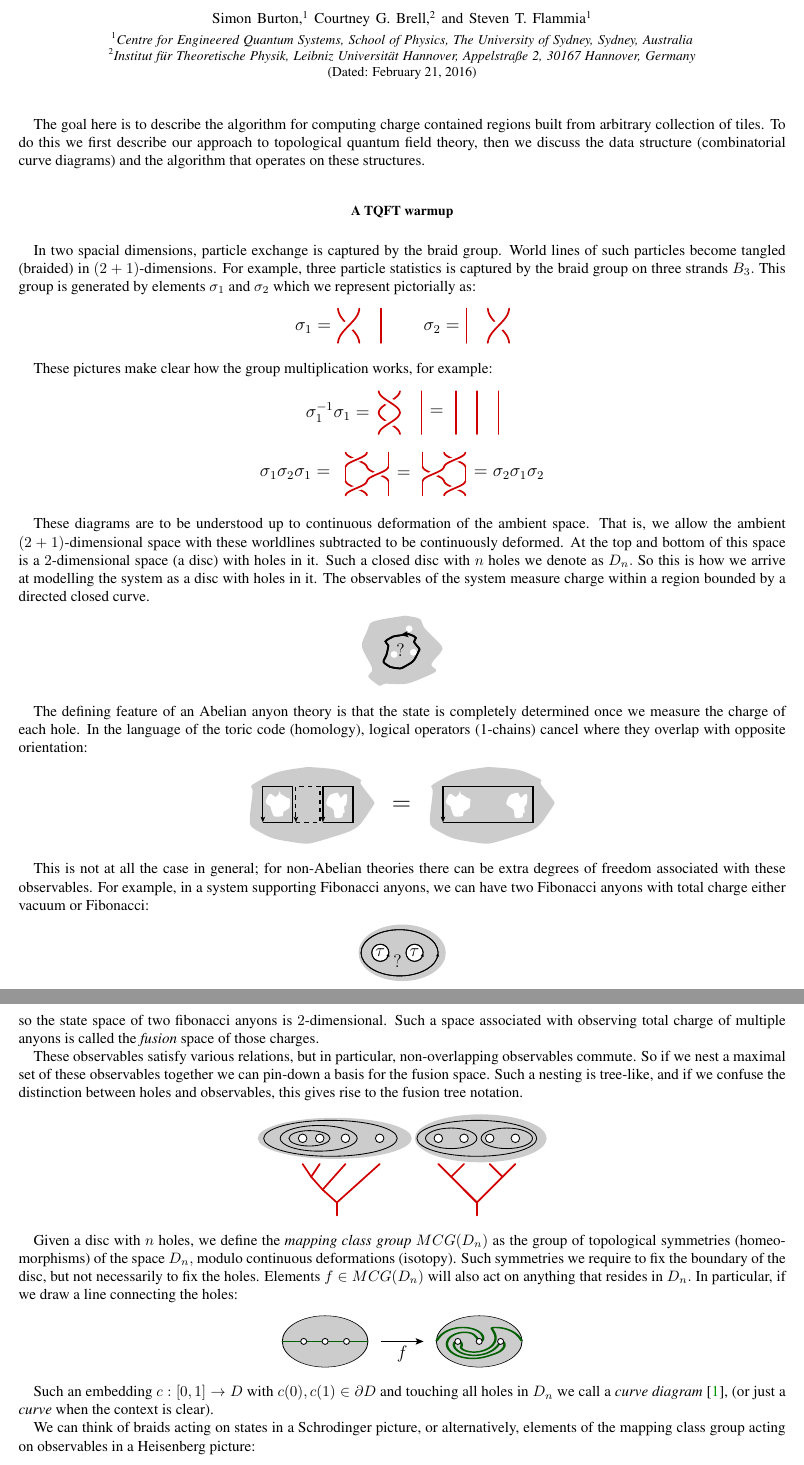
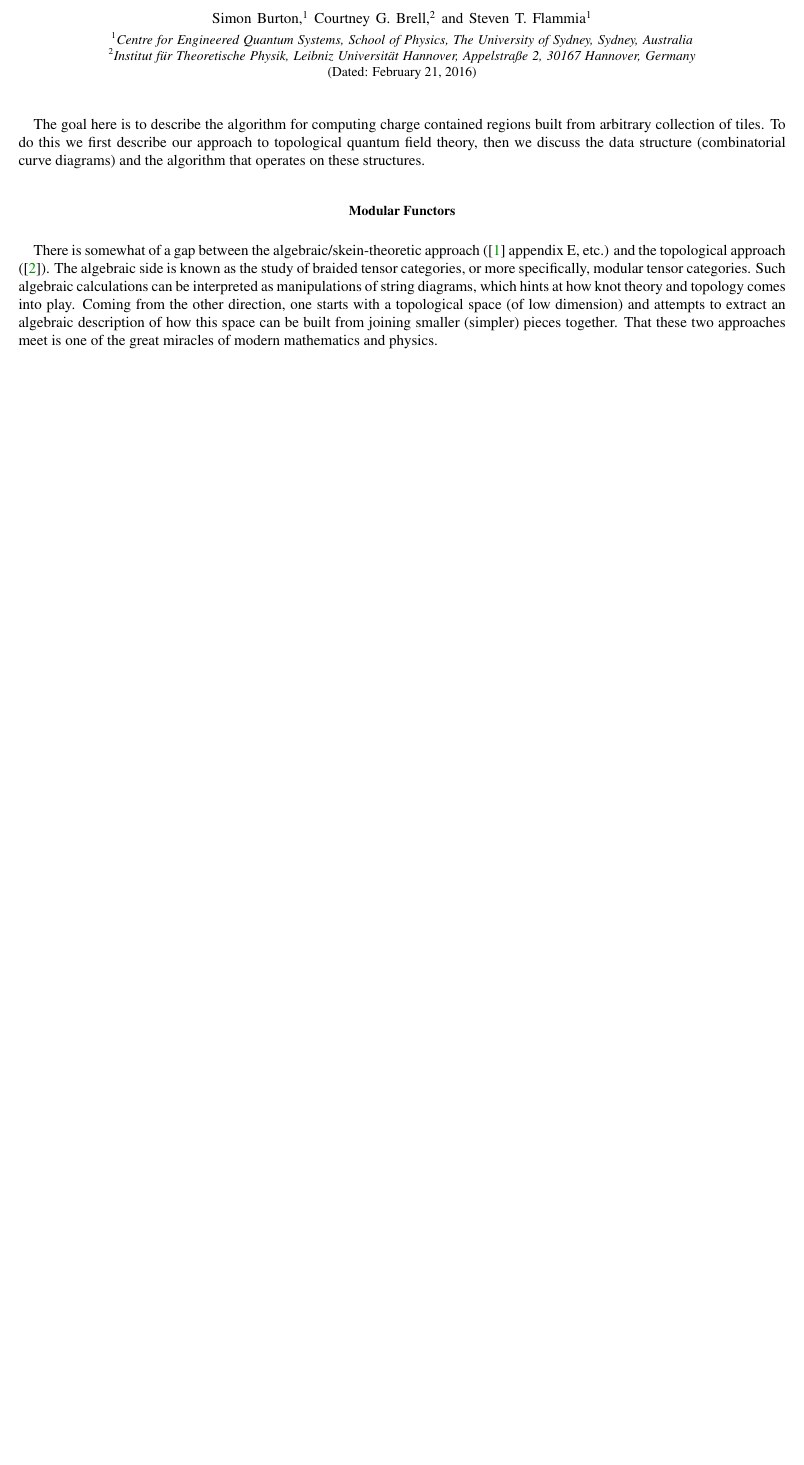
Before and after one commit to punkdit/fibonacci, a LaTeX paper (supplement.tex): two parts of pages 1 and 2 of 9 before the commit and part of page 1 of 7 after it, the two joined at a grey line, cut so that both start at the same text, the shorter picture padded with empty space. Compiled offline with pdfLaTeX.

Commit message:
commit edits

```diff
--- a/supplement.tex
+++ b/supplement.tex
@@ -101,104 +101,3 @@ that operates on these structures.
 % ~~~~~~~~~~~~~~~~~~~~~~~~~~~~~~~~~~~~~~~~~~~~~~~~~~~~~~~~~~~~~~~~~~~~~~~~~~~~
 %
 
-%\section{Topological quantum field theory}
-\section{A TQFT warmup}
-
-In two spacial dimensions, particle exchange is
-captured by the braid group.
-World lines of such particles
-become tangled (braided) in $(2+1)$-dimensions.
-For example, three particle statistics is captured
-by the braid group on three strands $B_3.$
-This group is generated by elements $\sigma_1$
-and $\sigma_2$ which we represent pictorially as:
-\begin{center}
-\includegraphics[]{pic-braid-group.pdf}
-\end{center}
-
-These pictures make clear how the group
-multiplication works, for example:
-\begin{center}
-\includegraphics[]{pic-braid-group-1.pdf}
-\end{center}
-\begin{center}
-\includegraphics[]{pic-braid-relation.pdf}
-\end{center}
-
-
-These diagrams are to be understood up to
-continuous deformation of the ambient space.
-That is, we allow the ambient $(2+1)$-dimensional
-space with these worldlines subtracted to be continuously
-deformed.
-At the top and bottom of this space is
-a $2$-dimensional space (a disc) with holes in it.
-Such a closed disc with $n$ holes we denote as $D_n.$
-So this is how we arrive at modelling the system as
-a disc with holes in it.
-The observables of the system measure charge within
-a region bounded by a directed closed curve.
-\begin{center}
-\includegraphics[]{pic-observable.pdf}
-\end{center}
-
-The defining feature of an Abelian anyon theory
-is that the state is completely determined once
-we measure the charge of each hole.
-In the language of the toric code (homology),
-logical operators (1-chains)
-cancel where they overlap
-with opposite orientation:
-\begin{center}
-\includegraphics[width=0.4\columnwidth]{pic-abelian.pdf}
-\end{center}
-
-This is not at all the case in general;
-for non-Abelian theories there can be extra
-degrees of freedom associated with these
-observables. For example, in
-a system supporting Fibonacci anyons,
-we can have two Fibonacci anyons with total
-charge either vacuum or Fibonacci:
-\begin{center}
-\includegraphics[]{pic-fusion.pdf}
-\end{center}
-so the state space of two fibonacci anyons
-is $2$-dimensional.
-Such a space associated with observing total charge
-of multiple anyons is called the \emph{fusion} space
-of those charges.
-
-These observables satisfy various relations,
-but in particular, non-overlapping observables commute.
-So if we nest a maximal set of these observables together
-we can pin-down a basis for the fusion space.
-Such a nesting is tree-like, and if we confuse the distinction
-between holes and observables, this gives rise to the
-fusion tree notation.
-\begin{center}
-\includegraphics[]{pic-tree-0.pdf}\includegraphics[]{pic-tree-1.pdf}
-\end{center}
-
-Given a disc with $n$ holes, we define the \emph{mapping
-class group} $MCG(D_n)$ as the group of topological
-symmetries (homeomorphisms) of the space $D_n,$
-modulo continuous deformations (isotopy).
-Such symmetries we require to fix the boundary
-of the disc, but not necessarily to fix the holes.
-Elements $f\in MCG(D_n)$ will also act on anything that
-resides in $D_n.$
-In particular, if we draw a line
-connecting the holes:
-\begin{center}
-\includegraphics[]{pic-twist.pdf}
-\end{center}
-
-Such an embedding $c : [0, 1] \to D$ with $c(0), c(1) \in \partial D$
-and touching all holes in $D_n$ we call a \emph{curve diagram}~\cite{Dehornoy2002},
-(or just a \emph{curve} when the context is clear).
-
-We can think of braids acting on states in a Schrodinger picture,
-or alternatively, elements of the mapping class group acting on
-observables in a Heisenberg picture:
-\begin{center}
@@ -232,3 +231,17 @@ transitively on curve diagrams (\emph{why??}).
 
 \section{Modular Functors}
 
+There is somewhat of a gap between the algebraic/skein-theoretic
+approach (\cite{Kitaev2006} appendix E, etc.) and the
+topological approach (\cite{Freedman2002simulation}).
+The algebraic side is known as the study of braided
+tensor categories, or more specifically, modular tensor categories.
+Such algebraic calculations can be interpreted as
+manipulations of string diagrams, which hints at
+how knot theory and topology comes into play.
+Coming from the other direction, one starts with
+a topological space (of low dimension) and attempts
+to extract an algebraic description of how this
+space can be built from joining smaller (simpler) pieces together.
+That these two approaches meet is one of the great
+miracles of modern mathematics and physics.
```
Also changed, not shown: refs2.bib (+11 -0 lines), supplement.tex (283 more changed lines).
